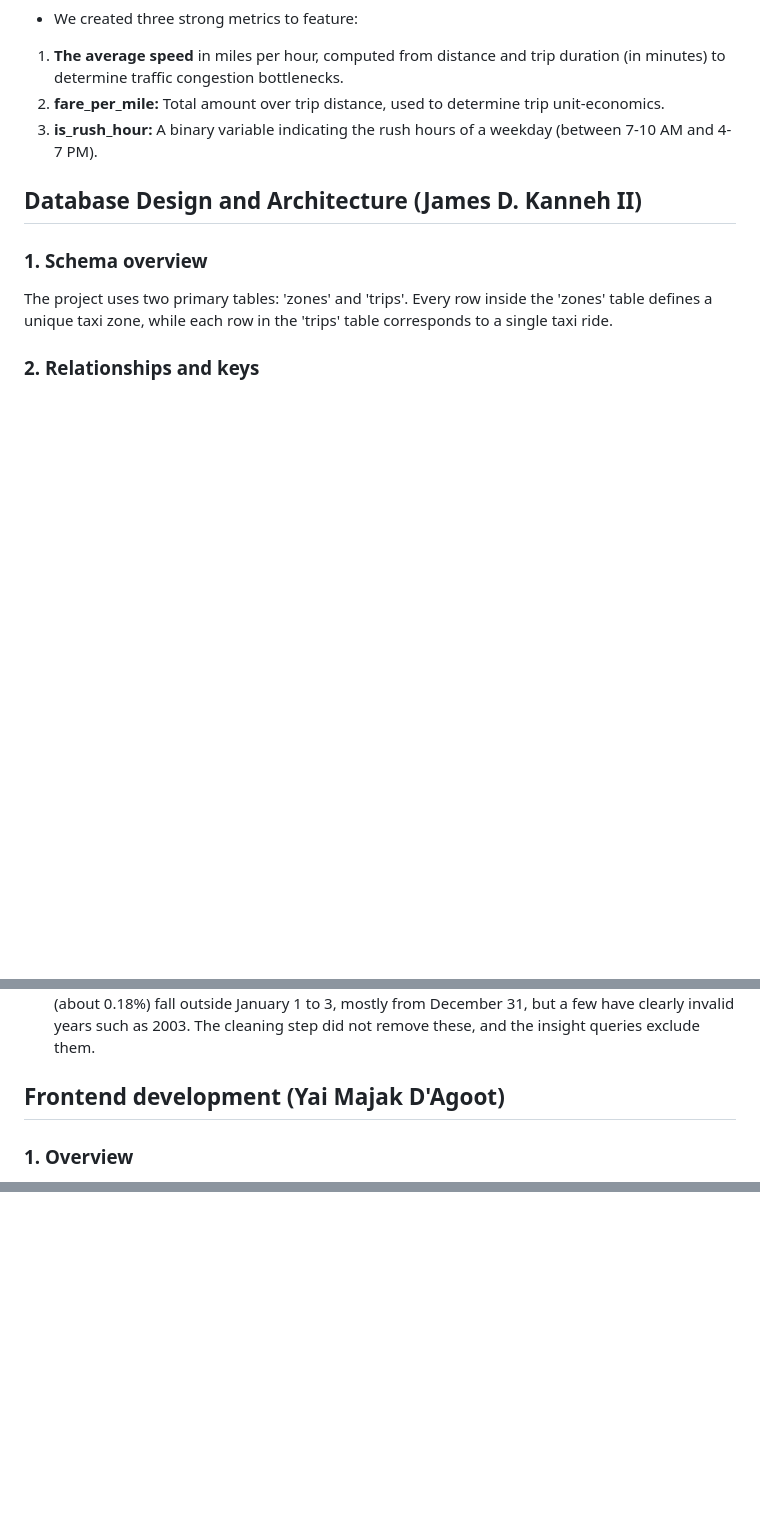
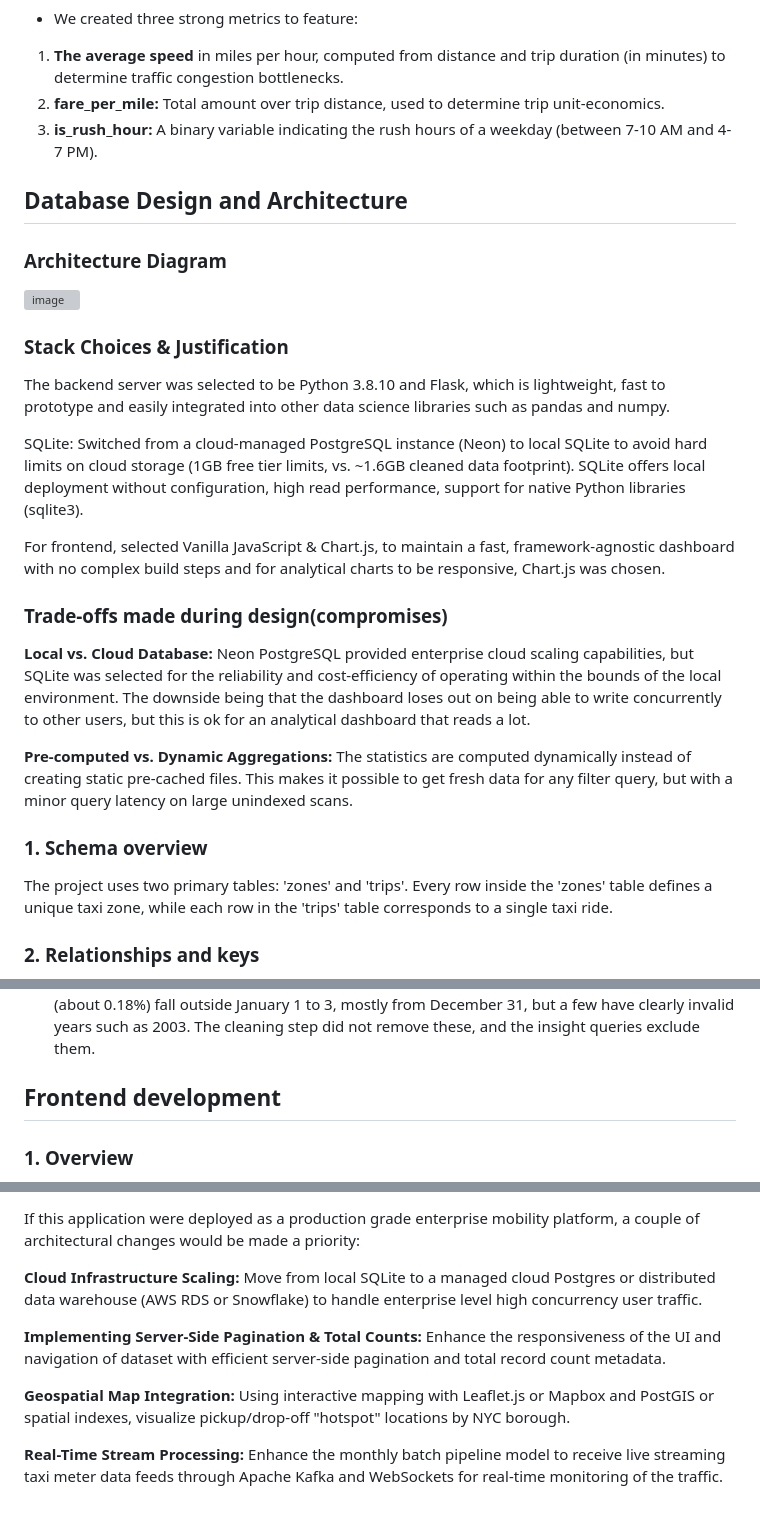
Before and after one commit to imenarh/urban-mobility, a Markdown page: documentation/technical_report.md, 3 parts joined by grey strips. GitHub-like rendering; blank space fills up the shorter version; grey boxes are pictures that could not be loaded.

```diff
--- a/documentation/technical_report.md
+++ b/documentation/technical_report.md
@@ -15,7 +15,23 @@
 
 
 
-## Database Design and Architecture (James D. Kanneh II)
+## Database Design and Architecture
+
+### Architecture Diagram
+
+<img width="391" height="422" alt="image" src="https://github.com/user-attachments/assets/554737fe-83e8-423f-9d4b-1e24d0ae0bd6" />
+
+### Stack Choices & Justification
+The backend server was selected to be Python 3.8.10 and Flask, which is lightweight, fast to prototype and easily integrated into other data science libraries such as pandas and numpy.
+
+SQLite: Switched from a cloud-managed PostgreSQL instance (Neon) to local SQLite to avoid hard limits on cloud storage (1GB free tier limits, vs. ~1.6GB cleaned data footprint). SQLite offers local deployment without configuration, high read performance, support for native Python libraries (sqlite3).
+
+For frontend, selected Vanilla JavaScript & Chart.js, to maintain a fast, framework-agnostic dashboard with no complex build steps and for analytical charts to be responsive, Chart.js was chosen.
+
+### Trade-offs made during design(compromises)
+**Local vs. Cloud Database:** Neon PostgreSQL provided enterprise cloud scaling capabilities, but SQLite was selected for the reliability and cost-efficiency of operating within the bounds of the local environment. The downside being that the dashboard loses out on being able to write concurrently to other users, but this is ok for an analytical dashboard that reads a lot.
+
+**Pre-computed vs. Dynamic Aggregations:** The statistics are computed dynamically instead of creating static pre-cached files. This makes it possible to get fresh data for any filter query, but with a minor query latency on large unindexed scans.
 
 ### 1. Schema overview
 The project uses two primary tables: 'zones' and 'trips'. Every row inside the 'zones' table defines a unique taxi zone, while each row in the 'trips' table corresponds to a single taxi ride.
@@ -53,7 +69,7 @@ If given more time, several areas could be improved or addressed:
 
 
 
-## Frontend development (Yai Majak D'Agoot)
+## Frontend development
 
 ### 1. Overview
 The frontend is a single page dashboard created with HTML, CSS and JavaScript and using Chart.js for the charts. It provides a user with the ability to filter NYC taxi trips and display the results in summary cards, charts and a table, based on data from Member 2's Flask API.
@@ -115,0 +167,9 @@ The k is the number of results to return, not the maximum value.
+If this application were deployed as a production grade enterprise mobility platform, a couple of architectural changes would be made a priority:
+
+**Cloud Infrastructure Scaling:** Move from local SQLite to a managed cloud Postgres or distributed data warehouse (AWS RDS or Snowflake) to handle enterprise level high concurrency user traffic.
+
+**Implementing Server-Side Pagination & Total Counts:** Enhance the responsiveness of the UI and navigation of dataset with efficient server-side pagination and total record count metadata.
+
+**Geospatial Map Integration:** Using interactive mapping with Leaflet.js or Mapbox and PostGIS or spatial indexes, visualize pickup/drop-off "hotspot" locations by NYC borough.
+
+**Real-Time Stream Processing:** Enhance the monthly batch pipeline model to receive live streaming taxi meter data feeds through Apache Kafka and WebSockets for real-time monitoring of the traffic.
```
Also changed, not shown: other parts of documentation/technical_report.md (+56 -21 lines).
